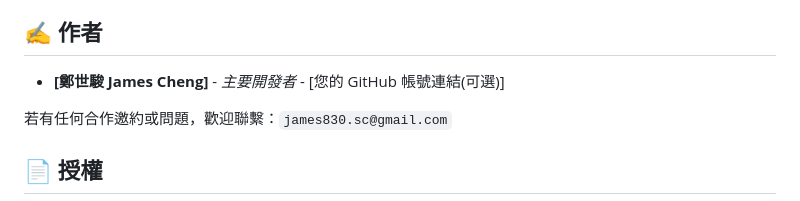
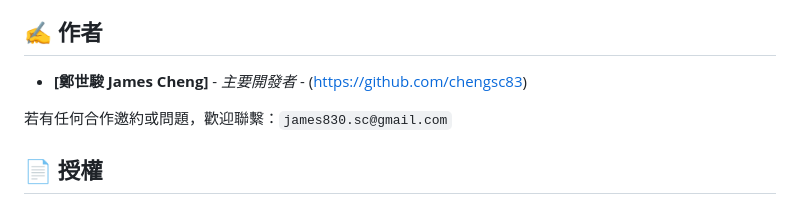
Before and after one commit to chengsc83/chengsc83.github.io, a Markdown page: README.md, the part around the change. Rendered like a GitHub page.

Commit message:
Update author link in README.md

```diff
--- a/README.md
+++ b/README.md
@@ -109,7 +109,7 @@
 
 ## ✍️ 作者
 
-- **[鄭世駿 James Cheng]** - *主要開發者* - [您的 GitHub 帳號連結(可選)]
+- **[鄭世駿 James Cheng]** - *主要開發者* - (https://github.com/chengsc83)
 
 若有任何合作邀約或問題，歡迎聯繫：`james830.sc@gmail.com`
 
```
